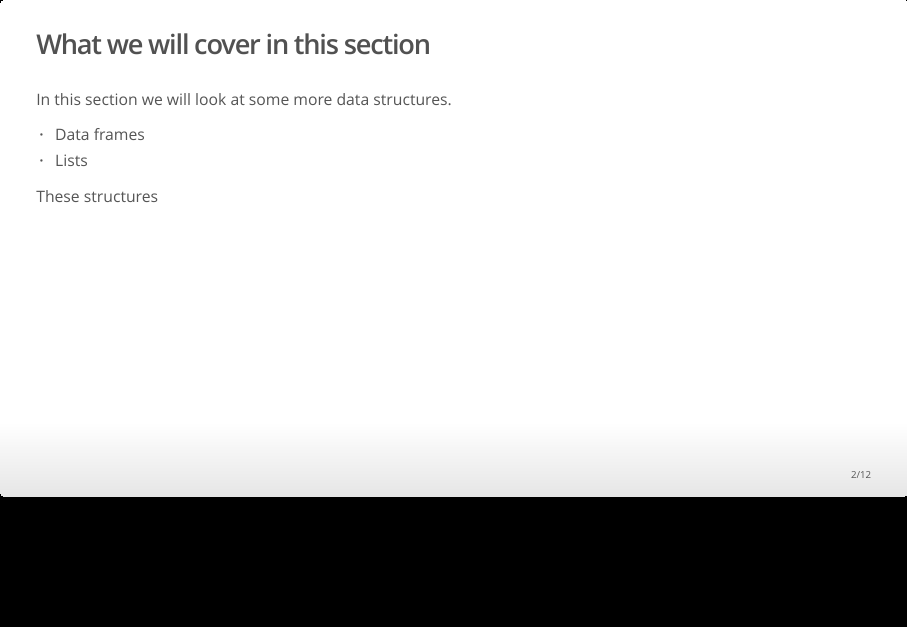
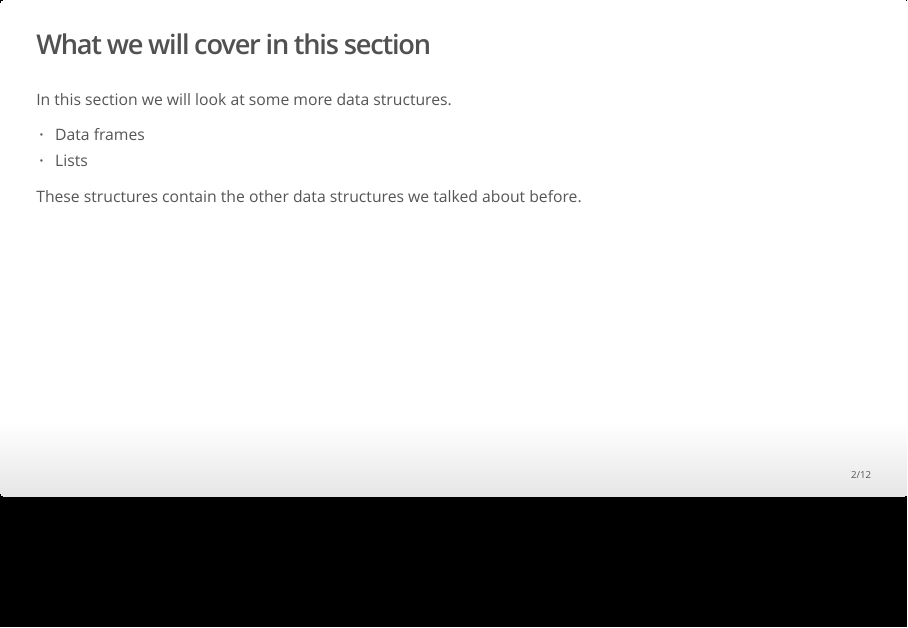
Before and after one commit to maxmantei/intro-r-and-textmining, an R Markdown document (section3/section3-slides.Rmd): page 2 of 12. The pictures show the output file section3/section3-slides.html that the author committed with the source, opened offline.

Commit message:
section3 fix

```diff
--- a/section3/section3-slides.Rmd
+++ b/section3/section3-slides.Rmd
@@ -22,7 +22,7 @@ In this section we will look at some more data structures.
 - Data frames
 - Lists
 
-These structures
+These structures contain the other data structures we talked about before.
 
 # Data Frames
 
```
Also changed, not shown: section3/section3-slides.html.
